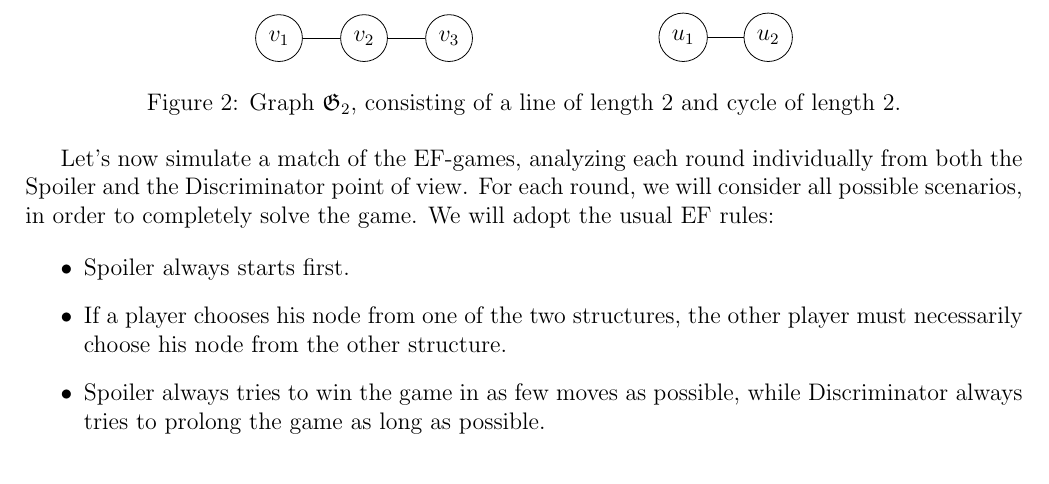
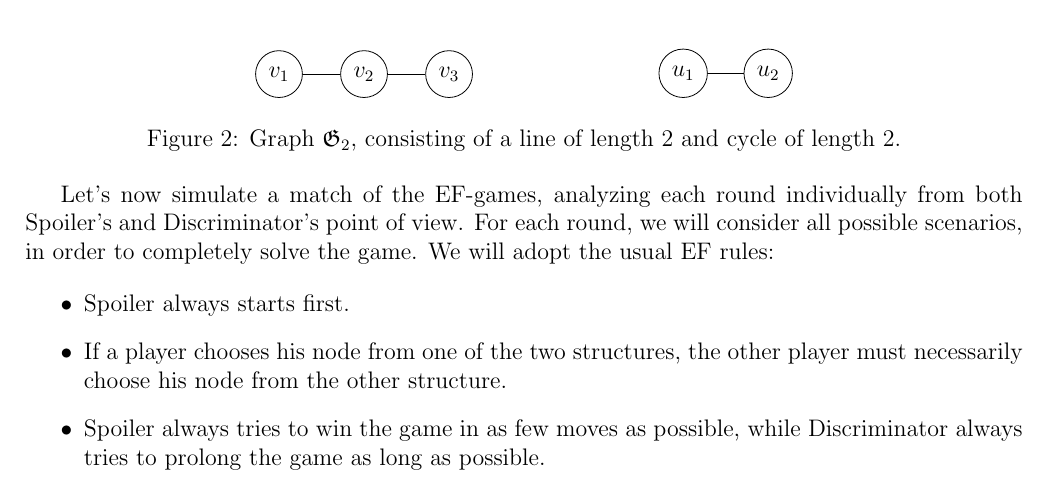
Before and after one commit to mikcnt/MLCS, a LaTeX problem sheet (hw-2/hw2.tex): part of page 1 of 2, cut so that both start at the same text. Compiled offline with pdfLaTeX.

Commit message:
Fix typos

```diff
--- a/hw-2/hw2.tex
+++ b/hw-2/hw2.tex
@@ -59,7 +59,7 @@ In this case, $\mathfrak{G}_1$ is a line of length $4$ (i.e., a graph of contain
 \input{ex1_6_1_g1}
 \input{ex1_6_1_g2}
 
-Let's now simulate a match of the EF-games, analyzing each round individually from both the Spoiler and the Discriminator point of view. For each round, we will consider all possible scenarios, in order to completely solve the game. We will adopt the usual EF rules:
+Let's now simulate a match of the EF-games, analyzing each round individually from both Spoiler's and Discriminator's point of view. For each round, we will consider all possible scenarios, in order to completely solve the game. We will adopt the usual EF rules:
 
 \begin{itemize}
 	\item Spoiler always starts first.
```
Also changed, not shown: hw-2/hw2.pdf.
